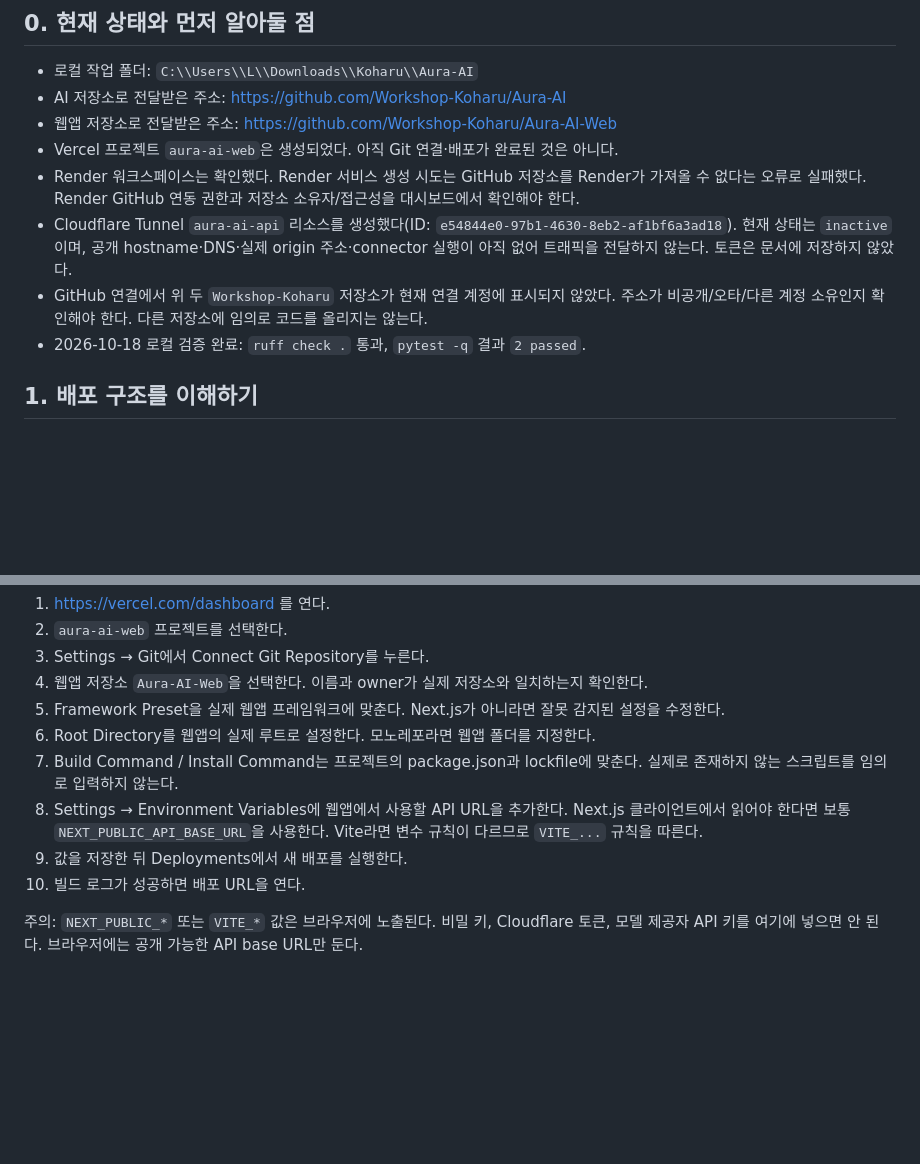
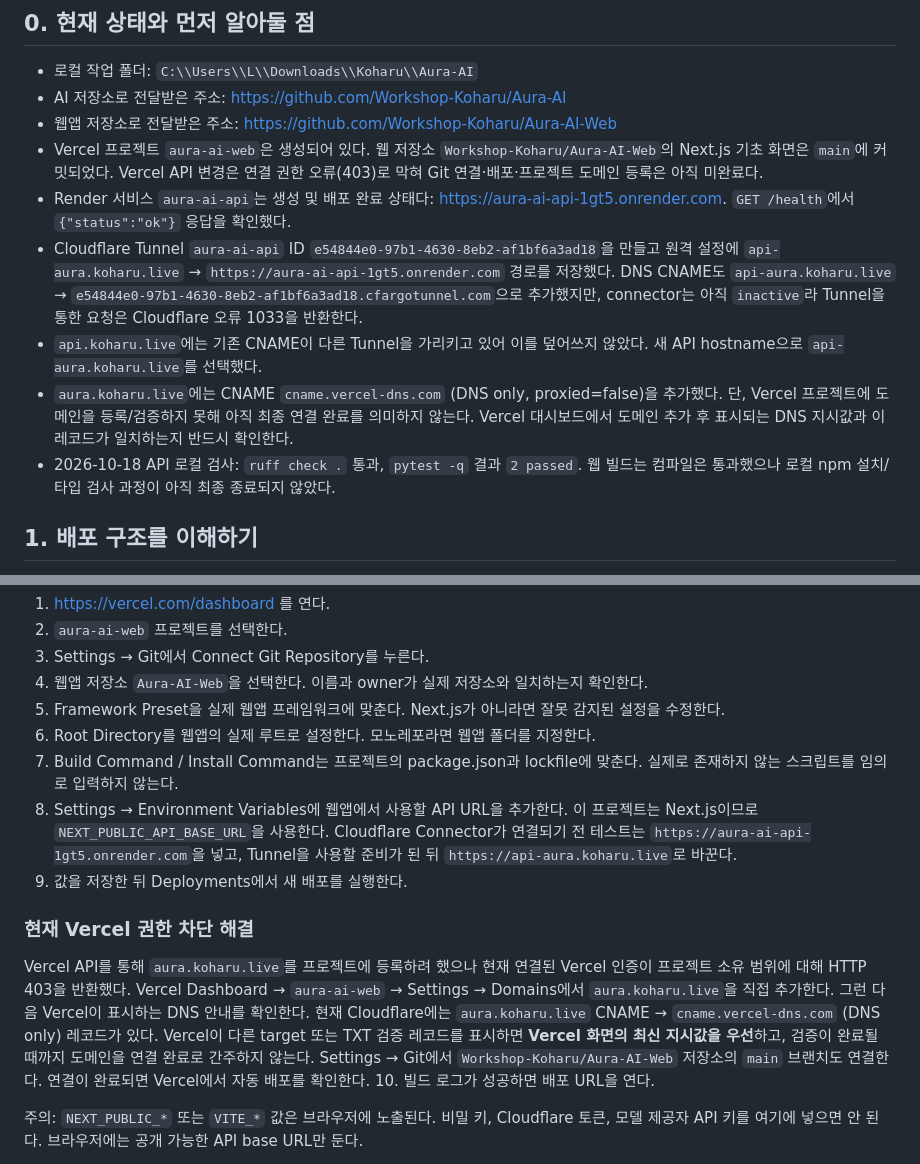
Before and after one commit to Workshop-Koharu/Aura-AI, a Markdown page: docs/DEPLOYMENT_GUIDE_KO.md, 2 parts joined by grey strips. GitHub-like rendering; blank space fills up the shorter version.

Commit message:
Update deployment guide with live Render and DNS status

```diff
--- a/docs/DEPLOYMENT_GUIDE_KO.md
+++ b/docs/DEPLOYMENT_GUIDE_KO.md
@@ -9,11 +9,12 @@
 - 로컬 작업 폴더: `C:\\Users\\L\\Downloads\\Koharu\\Aura-AI`
 - AI 저장소로 전달받은 주소: https://github.com/Workshop-Koharu/Aura-AI
 - 웹앱 저장소로 전달받은 주소: https://github.com/Workshop-Koharu/Aura-AI-Web
-- Vercel 프로젝트 `aura-ai-web`은 생성되었다. 아직 Git 연결·배포가 완료된 것은 아니다.
-- Render 워크스페이스는 확인했다. Render 서비스 생성 시도는 GitHub 저장소를 Render가 가져올 수 없다는 오류로 실패했다. Render GitHub 연동 권한과 저장소 소유자/접근성을 대시보드에서 확인해야 한다.
-- Cloudflare Tunnel `aura-ai-api` 리소스를 생성했다(ID: `e54844e0-97b1-4630-8eb2-af1bf6a3ad18`). 현재 상태는 `inactive`이며, 공개 hostname·DNS·실제 origin 주소·connector 실행이 아직 없어 트래픽을 전달하지 않는다. 토큰은 문서에 저장하지 않았다.
-- GitHub 연결에서 위 두 `Workshop-Koharu` 저장소가 현재 연결 계정에 표시되지 않았다. 주소가 비공개/오타/다른 계정 소유인지 확인해야 한다. 다른 저장소에 임의로 코드를 올리지는 않는다.
-- 2026-10-18 로컬 검증 완료: `ruff check .` 통과, `pytest -q` 결과 `2 passed`.
+- Vercel 프로젝트 `aura-ai-web`은 생성되어 있다. 웹 저장소 `Workshop-Koharu/Aura-AI-Web`의 Next.js 기초 화면은 `main`에 커밋되었다. Vercel API 변경은 연결 권한 오류(403)로 막혀 Git 연결·배포·프로젝트 도메인 등록은 아직 미완료다.
+- Render 서비스 `aura-ai-api`는 생성 및 배포 완료 상태다: https://aura-ai-api-1gt5.onrender.com. `GET /health`에서 `{"status":"ok"}` 응답을 확인했다.
+- Cloudflare Tunnel `aura-ai-api` ID `e54844e0-97b1-4630-8eb2-af1bf6a3ad18`을 만들고 원격 설정에 `api-aura.koharu.live` → `https://aura-ai-api-1gt5.onrender.com` 경로를 저장했다. DNS CNAME도 `api-aura.koharu.live` → `e54844e0-97b1-4630-8eb2-af1bf6a3ad18.cfargotunnel.com`으로 추가했지만, connector는 아직 `inactive`라 Tunnel을 통한 요청은 Cloudflare 오류 1033을 반환한다.
+- `api.koharu.live`에는 기존 CNAME이 다른 Tunnel을 가리키고 있어 이를 덮어쓰지 않았다. 새 API hostname으로 `api-aura.koharu.live`를 선택했다.
+- `aura.koharu.live`에는 CNAME `cname.vercel-dns.com` (DNS only, proxied=false)을 추가했다. 단, Vercel 프로젝트에 도메인을 등록/검증하지 못해 아직 최종 연결 완료를 의미하지 않는다. Vercel 대시보드에서 도메인 추가 후 표시되는 DNS 지시값과 이 레코드가 일치하는지 반드시 확인한다.
+- 2026-10-18 API 로컬 검사: `ruff check .` 통과, `pytest -q` 결과 `2 passed`. 웹 빌드는 컴파일은 통과했으나 로컬 npm 설치/타입 검사 과정이 아직 최종 종료되지 않았다.
 
 ## 1. 배포 구조를 이해하기
 
@@ -184,8 +185,11 @@ Render 로그에 “Application startup complete”가 보이지 않으면 Build
 5. Framework Preset을 실제 웹앱 프레임워크에 맞춘다. Next.js가 아니라면 잘못 감지된 설정을 수정한다.
 6. Root Directory를 웹앱의 실제 루트로 설정한다. 모노레포라면 웹앱 폴더를 지정한다.
 7. Build Command / Install Command는 프로젝트의 package.json과 lockfile에 맞춘다. 실제로 존재하지 않는 스크립트를 임의로 입력하지 않는다.
-8. Settings → Environment Variables에 웹앱에서 사용할 API URL을 추가한다. Next.js 클라이언트에서 읽어야 한다면 보통 `NEXT_PUBLIC_API_BASE_URL`을 사용한다. Vite라면 변수 규칙이 다르므로 `VITE_...` 규칙을 따른다.
+8. Settings → Environment Variables에 웹앱에서 사용할 API URL을 추가한다. 이 프로젝트는 Next.js이므로 `NEXT_PUBLIC_API_BASE_URL`을 사용한다. Cloudflare Connector가 연결되기 전 테스트는 `https://aura-ai-api-1gt5.onrender.com`을 넣고, Tunnel을 사용할 준비가 된 뒤 `https://api-aura.koharu.live`로 바꾼다.
 9. 값을 저장한 뒤 Deployments에서 새 배포를 실행한다.
+
+### 현재 Vercel 권한 차단 해결
+Vercel API를 통해 `aura.koharu.live`를 프로젝트에 등록하려 했으나 현재 연결된 Vercel 인증이 프로젝트 소유 범위에 대해 HTTP 403을 반환했다. Vercel Dashboard → `aura-ai-web` → Settings → Domains에서 `aura.koharu.live`을 직접 추가한다. 그런 다음 Vercel이 표시하는 DNS 안내를 확인한다. 현재 Cloudflare에는 `aura.koharu.live` CNAME → `cname.vercel-dns.com` (DNS only) 레코드가 있다. Vercel이 다른 target 또는 TXT 검증 레코드를 표시하면 **Vercel 화면의 최신 지시값을 우선**하고, 검증이 완료될 때까지 도메인을 연결 완료로 간주하지 않는다. Settings → Git에서 `Workshop-Koharu/Aura-AI-Web` 저장소의 `main` 브랜치도 연결한다. 연결이 완료되면 Vercel에서 자동 배포를 확인한다.
 10. 빌드 로그가 성공하면 배포 URL을 연다.
 
 주의: `NEXT_PUBLIC_*` 또는 `VITE_*` 값은 브라우저에 노출된다. 비밀 키, Cloudflare 토큰, 모델 제공자 API 키를 여기에 넣으면 안 된다. 브라우저에는 공개 가능한 API base URL만 둔다.
```
